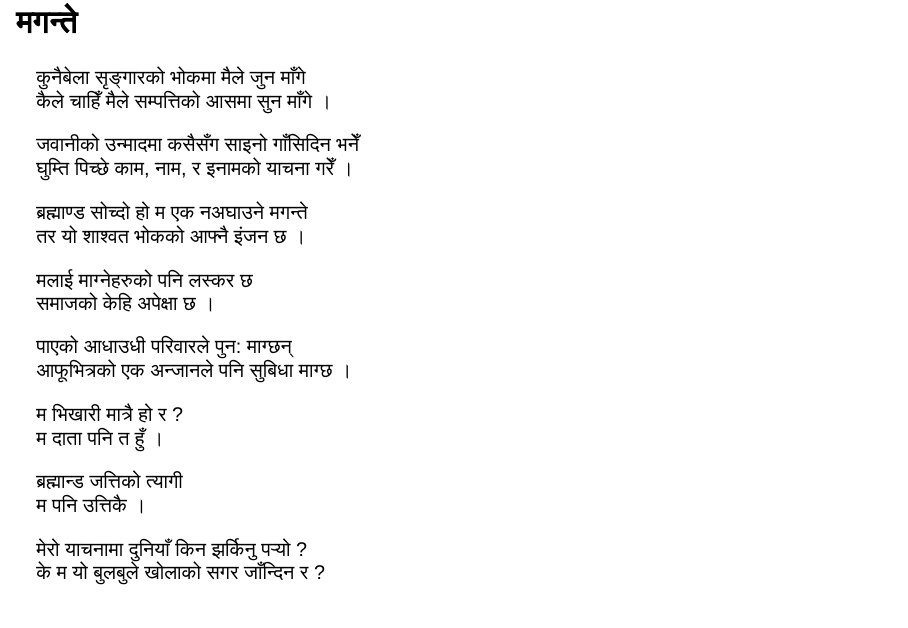
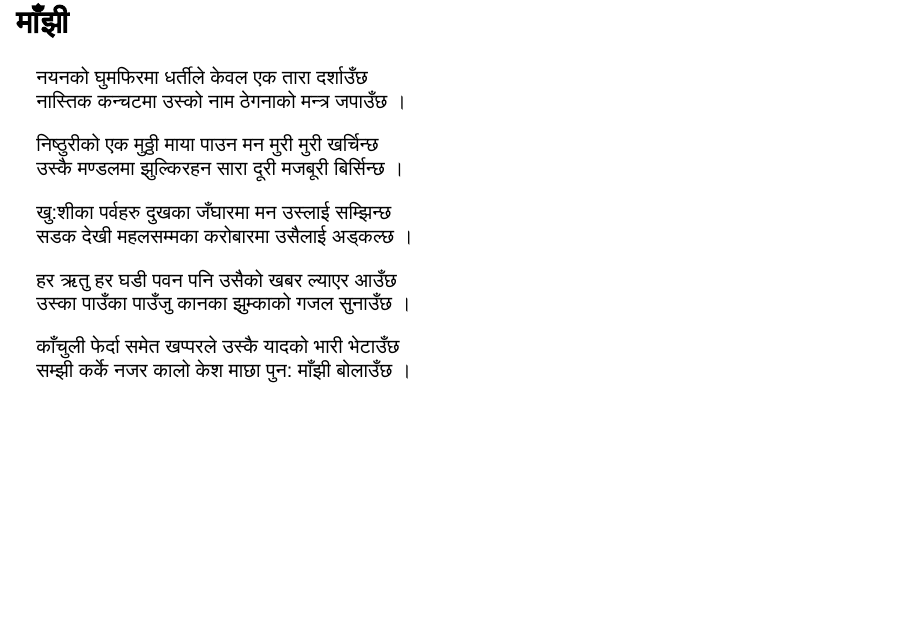
Before and after one commit to 1nishbh/-, a Quarto document (docs/index.qmd): page 13 of 14 before the commit and page 15 of 15 after it. Rendered offline with R 4.5, knitr and Pandoc in place of Quarto, with nearby package versions; drawn as Slidy slides in place of the format the file asks for.

Commit message:
माँझी

```diff
--- a/docs/index.qmd
+++ b/docs/index.qmd
@@ -231,3 +231,21 @@ format:
 
 मेरो याचनामा दुनियाँ किन झर्किनु पर्‍यो ?
 के म यो बुलबुले खोलाको सगर जाँन्दिन र  ?
+
+## माँझी
+. . .
+
+नयनको घुमफिरमा धर्तीले केवल एक तारा दर्शाउँछ
+नास्तिक कन्चटमा उस्को नाम ठेगनाको  मन्त्र जपाउँछ ।
+
+निष्ठुरीको एक मुठ्ठी माया पाउन मन मुरी मुरी खर्चिन्छ
+उस्कै मण्डलमा झुल्किरहन सारा दूरी मजबूरी बिर्सिन्छ ।
+
+खु:शीका पर्वहरु दुखका जँघारमा मन उस्लाई सम्झिन्छ
+सडक देखी महलसम्मका करोबारमा उसैलाई अड्कल्छ ।
+
+हर ऋतु हर घडी पवन पनि उसैको खबर ल्याएर आउँछ
+उस्का पाउँका पाउँजु कानका झुम्काको गजल सुनाउँछ ।
+
+काँचुली फेर्दा समेत खप्परले उस्कै यादको भारी भेटाउँछ
+सम्झी कर्के नजर कालो केश माछा पुन: माँझी बोलाउँछ ।
```
Also changed, not shown: 1 other file.
